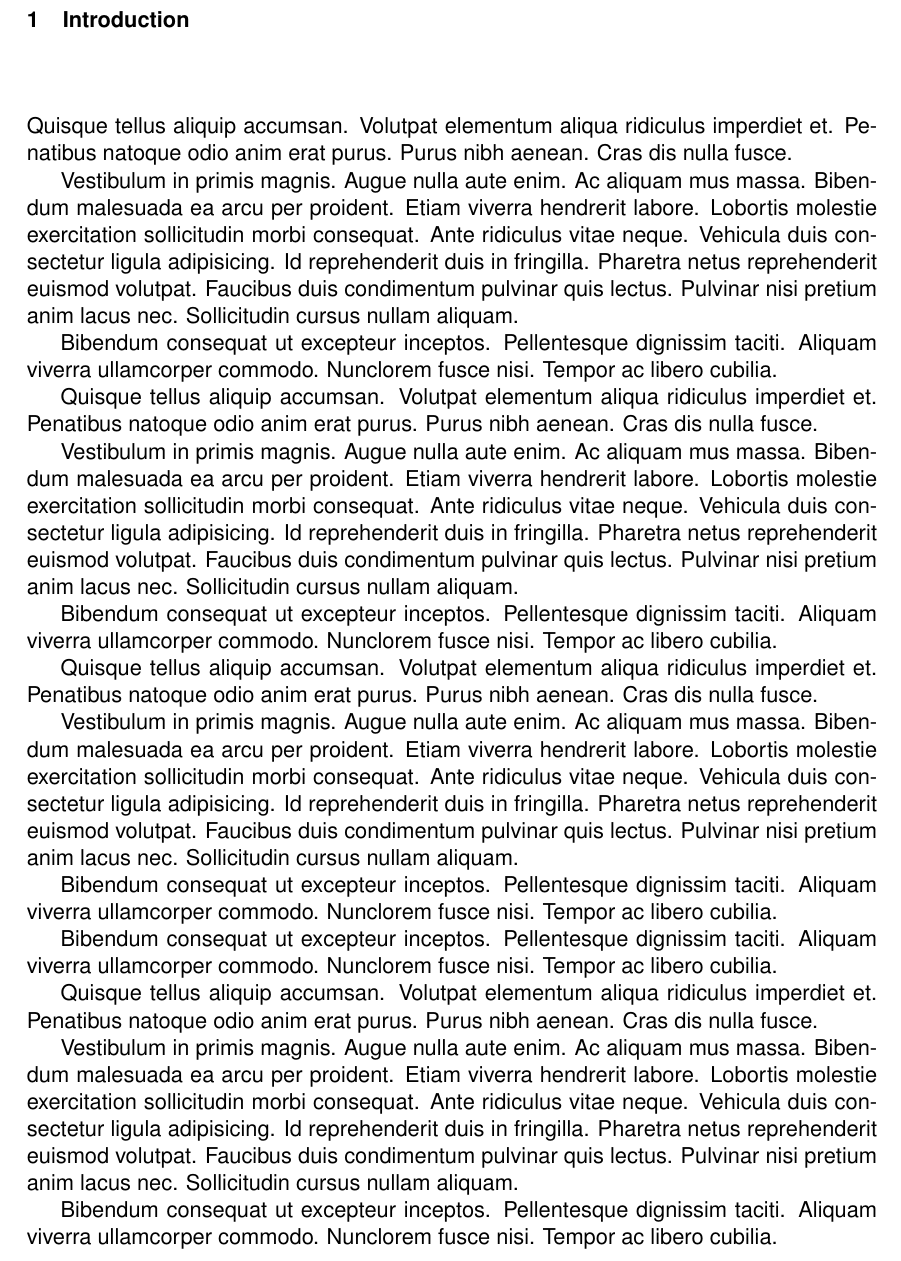
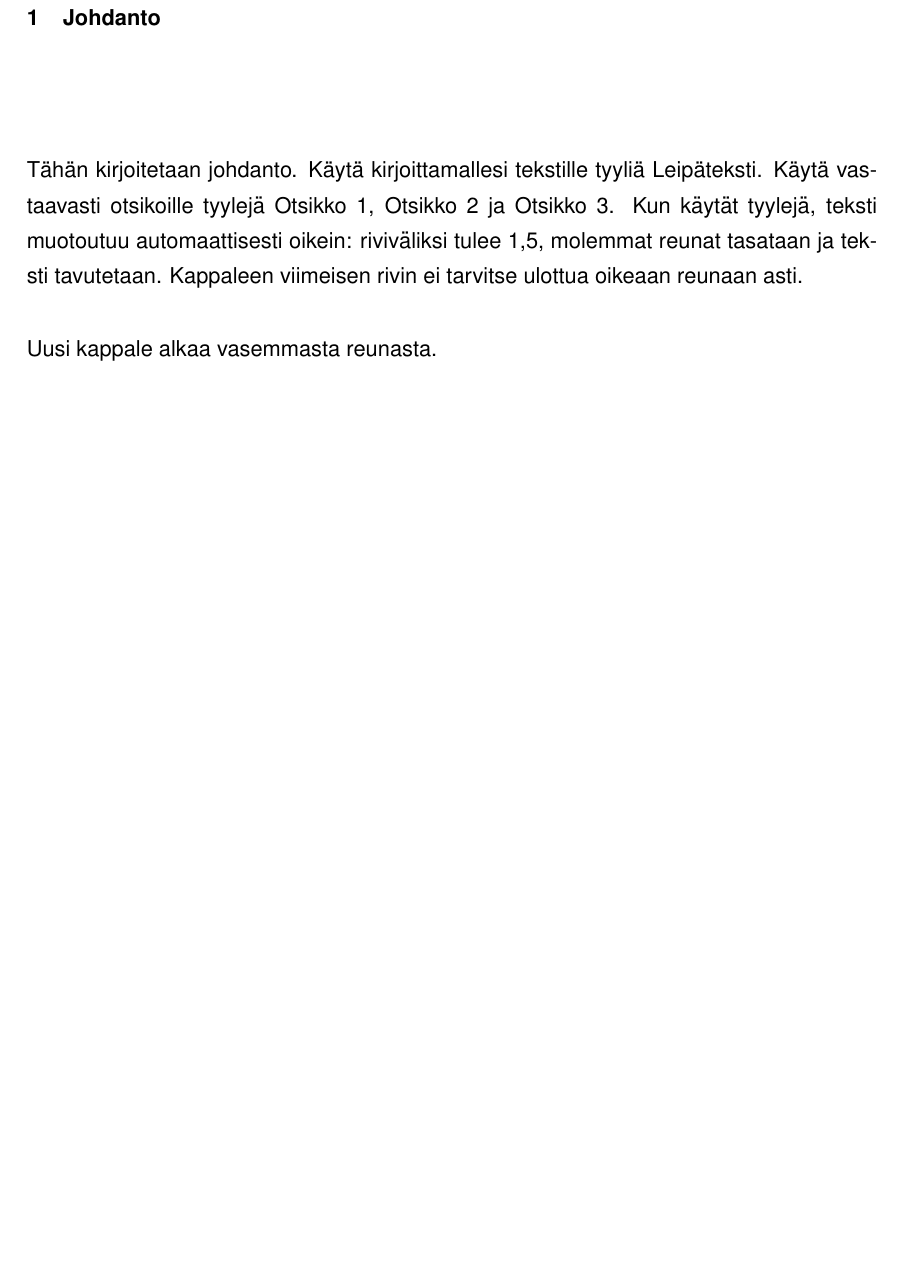
Before and after one commit to henrikra/metropolia-thesis-latex-template, a LaTeX thesis (main.tex, which reads chapters/introduction.tex, setup/typography.tex): part of page 4 of 10 before the commit and part of page 4 of 12 after it, cut at the place of the change, the shorter picture padded with empty space. Compiled offline with pdfLaTeX.

Commit message:
Started adding real Metropolia template text. Added paragraph settings

```diff
--- a/chapters/introduction.tex
+++ b/chapters/introduction.tex
@@ -1,35 +1,5 @@
-\chapter{Introduction}
+\chapter{Johdanto}
 
-Quisque tellus aliquip accumsan. Volutpat elementum aliqua ridiculus imperdiet et. Penatibus natoque odio anim erat purus. Purus nibh aenean. Cras dis nulla fusce.
+Tähän kirjoitetaan johdanto. Käytä kirjoittamallesi tekstille tyyliä Leipäteksti. Käytä vastaavasti otsikoille tyylejä Otsikko 1, Otsikko 2 ja Otsikko 3. Kun käytät tyylejä, teksti muotoutuu automaattisesti oikein: riviväliksi tulee 1,5, molemmat reunat tasataan ja teksti tavutetaan. Kappaleen viimeisen rivin ei tarvitse ulottua oikeaan reunaan asti.
 
-Vestibulum in primis magnis. Augue nulla aute enim. Ac aliquam mus massa. Bibendum malesuada ea arcu per proident. Etiam viverra hendrerit labore.
-Lobortis molestie exercitation sollicitudin morbi consequat. Ante ridiculus vitae neque. Vehicula duis consectetur ligula adipisicing. Id reprehenderit duis in fringilla. Pharetra netus reprehenderit euismod volutpat.
-Faucibus duis condimentum pulvinar quis lectus. Pulvinar nisi pretium anim lacus nec. Sollicitudin cursus nullam aliquam.
-
-Bibendum consequat ut excepteur inceptos. Pellentesque dignissim taciti. Aliquam viverra ullamcorper commodo. Nunclorem fusce nisi. Tempor ac libero cubilia.
-
-Quisque tellus aliquip accumsan. Volutpat elementum aliqua ridiculus imperdiet et. Penatibus natoque odio anim erat purus. Purus nibh aenean. Cras dis nulla fusce.
-
-Vestibulum in primis magnis. Augue nulla aute enim. Ac aliquam mus massa. Bibendum malesuada ea arcu per proident. Etiam viverra hendrerit labore.
-Lobortis molestie exercitation sollicitudin morbi consequat. Ante ridiculus vitae neque. Vehicula duis consectetur ligula adipisicing. Id reprehenderit duis in fringilla. Pharetra netus reprehenderit euismod volutpat.
-Faucibus duis condimentum pulvinar quis lectus. Pulvinar nisi pretium anim lacus nec. Sollicitudin cursus nullam aliquam.
-
-Bibendum consequat ut excepteur inceptos. Pellentesque dignissim taciti. Aliquam viverra ullamcorper commodo. Nunclorem fusce nisi. Tempor ac libero cubilia.
-
-Quisque tellus aliquip accumsan. Volutpat elementum aliqua ridiculus imperdiet et. Penatibus natoque odio anim erat purus. Purus nibh aenean. Cras dis nulla fusce.
-
-Vestibulum in primis magnis. Augue nulla aute enim. Ac aliquam mus massa. Bibendum malesuada ea arcu per proident. Etiam viverra hendrerit labore.
-Lobortis molestie exercitation sollicitudin morbi consequat. Ante ridiculus vitae neque. Vehicula duis consectetur ligula adipisicing. Id reprehenderit duis in fringilla. Pharetra netus reprehenderit euismod volutpat.
-Faucibus duis condimentum pulvinar quis lectus. Pulvinar nisi pretium anim lacus nec. Sollicitudin cursus nullam aliquam.
-
-Bibendum consequat ut excepteur inceptos. Pellentesque dignissim taciti. Aliquam viverra ullamcorper commodo. Nunclorem fusce nisi. Tempor ac libero cubilia.
-
-Bibendum consequat ut excepteur inceptos. Pellentesque dignissim taciti. Aliquam viverra ullamcorper commodo. Nunclorem fusce nisi. Tempor ac libero cubilia.
-
-Quisque tellus aliquip accumsan. Volutpat elementum aliqua ridiculus imperdiet et. Penatibus natoque odio anim erat purus. Purus nibh aenean. Cras dis nulla fusce.
-
-Vestibulum in primis magnis. Augue nulla aute enim. Ac aliquam mus massa. Bibendum malesuada ea arcu per proident. Etiam viverra hendrerit labore.
-Lobortis molestie exercitation sollicitudin morbi consequat. Ante ridiculus vitae neque. Vehicula duis consectetur ligula adipisicing. Id reprehenderit duis in fringilla. Pharetra netus reprehenderit euismod volutpat.
-Faucibus duis condimentum pulvinar quis lectus. Pulvinar nisi pretium anim lacus nec. Sollicitudin cursus nullam aliquam.
-
-Bibendum consequat ut excepteur inceptos. Pellentesque dignissim taciti. Aliquam viverra ullamcorper commodo. Nunclorem fusce nisi. Tempor ac libero cubilia.
+Uusi kappale alkaa vasemmasta reunasta.
--- a/main.tex
+++ b/main.tex
@@ -19,7 +19,7 @@
   right   = 2cm
 ]{geometry}
 
-\input{setup/headings}
+\input{setup/typography}
 \input{setup/header-and-footer}
 
 % --------------------
--- a/setup/headings.tex
+++ b/setup/typography.tex
@@ -14,3 +15,8 @@
   {\thesection}
   {11pt}
   {}
+
+% Paragraphs
+\setlength{\parindent}{0cm}
+\setlength{\parskip}{19pt}
+\renewcommand{\baselinestretch}{1.3}
```
Also changed, not shown: setup/typography.tex (1 more changed lines).
